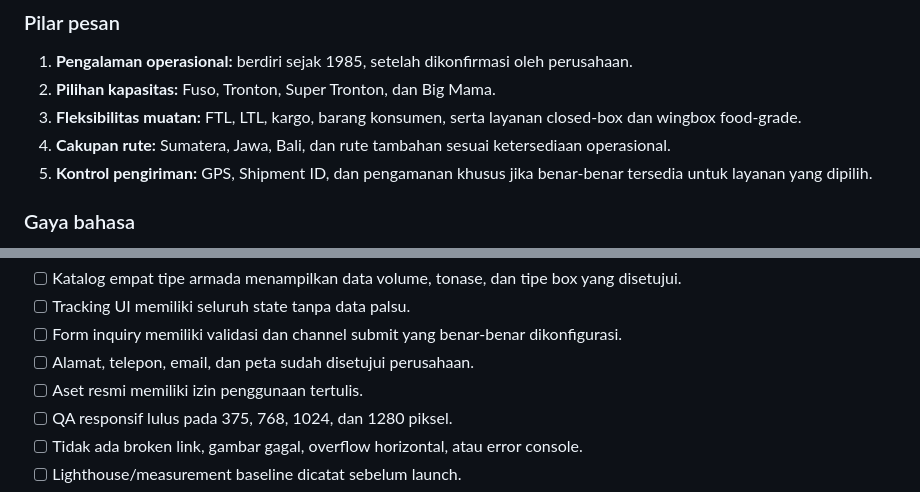
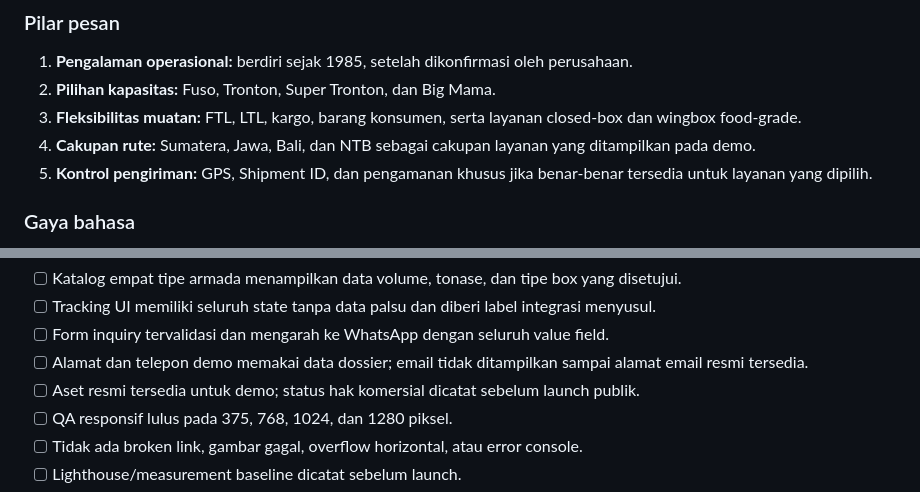
Before and after one commit to RohmadAditya/lookmandjaja-website, a Markdown page: docs/PRD.md, 2 parts joined by grey strips. GitHub-like rendering.

```diff
--- a/docs/PRD.md
+++ b/docs/PRD.md
@@ -95,7 +95,7 @@ Website ditujukan untuk calon pelanggan bisnis yang membutuhkan pengiriman kargo
 1. **Pengalaman operasional:** berdiri sejak 1985, setelah dikonfirmasi oleh perusahaan.
 2. **Pilihan kapasitas:** Fuso, Tronton, Super Tronton, dan Big Mama.
 3. **Fleksibilitas muatan:** FTL, LTL, kargo, barang konsumen, serta layanan closed-box dan wingbox food-grade.
-4. **Cakupan rute:** Sumatera, Jawa, Bali, dan rute tambahan sesuai ketersediaan operasional.
+4. **Cakupan rute:** Sumatera, Jawa, Bali, dan NTB sebagai cakupan layanan yang ditampilkan pada demo.
 5. **Kontrol pengiriman:** GPS, Shipment ID, dan pengamanan khusus jika benar-benar tersedia untuk layanan yang dipilih.
 
 ### Gaya bahasa
@@ -296,8 +318,8 @@ Arsip aset disimpan di `assets/official/` dan berasal dari situs resmi perusahaa
 - [ ] Katalog empat tipe armada menampilkan data volume, tonase, dan tipe box yang disetujui.
-- [ ] Tracking UI memiliki seluruh state tanpa data palsu.
-- [ ] Form inquiry memiliki validasi dan channel submit yang benar-benar dikonfigurasi.
-- [ ] Alamat, telepon, email, dan peta sudah disetujui perusahaan.
-- [ ] Aset resmi memiliki izin penggunaan tertulis.
+- [ ] Tracking UI memiliki seluruh state tanpa data palsu dan diberi label integrasi menyusul.
+- [ ] Form inquiry tervalidasi dan mengarah ke WhatsApp dengan seluruh value field.
+- [ ] Alamat dan telepon demo memakai data dossier; email tidak ditampilkan sampai alamat email resmi tersedia.
+- [ ] Aset resmi tersedia untuk demo; status hak komersial dicatat sebelum launch publik.
 - [ ] QA responsif lulus pada 375, 768, 1024, dan 1280 piksel.
 - [ ] Tidak ada broken link, gambar gagal, overflow horizontal, atau error console.
 - [ ] Lighthouse/measurement baseline dicatat sebelum launch.
```
Also changed, not shown: other parts of docs/PRD.md (+52 -30 lines).
